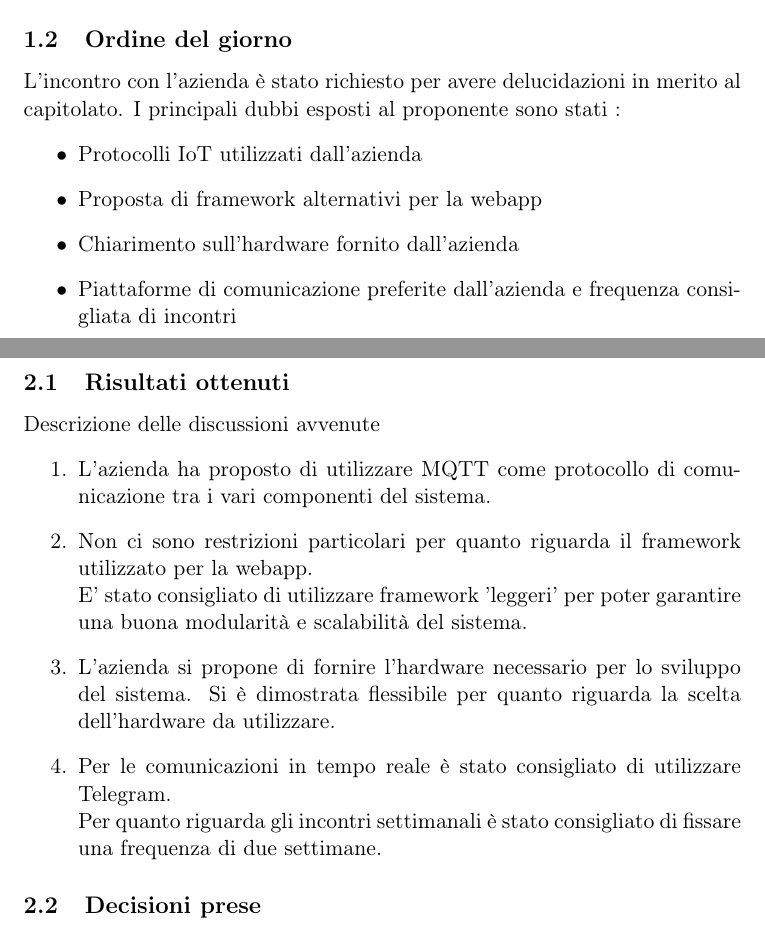
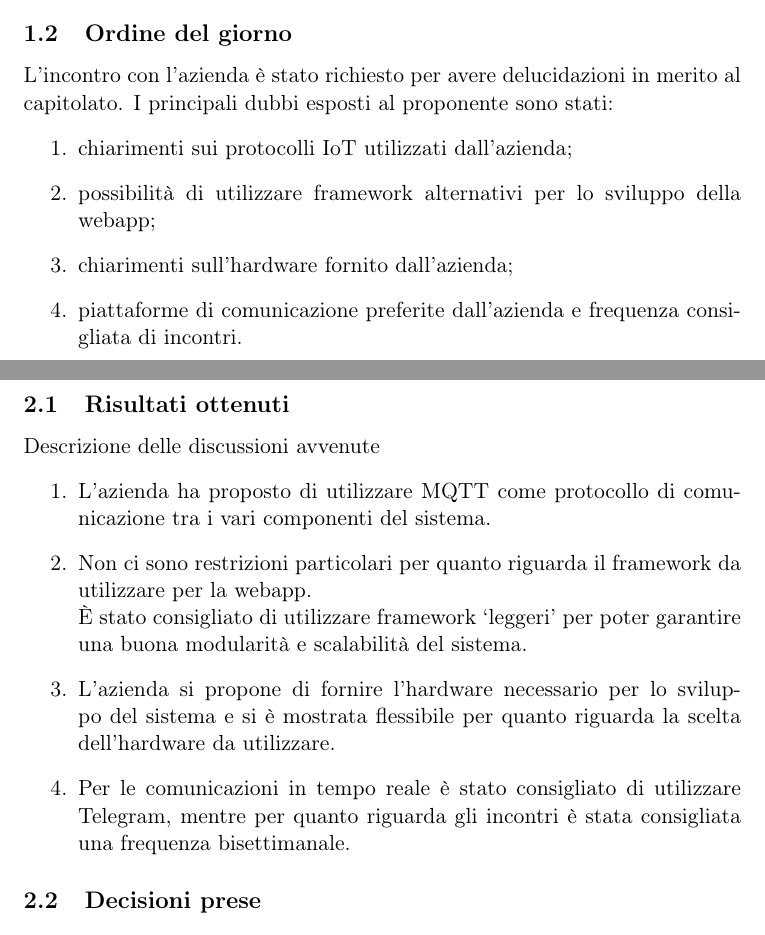
Before and after one commit to SWEmming-Pool/docs, a LaTeX document (verbali/verbale_esterno_2022_10_25/verbale_esterno_2022_10_25.tex, which reads verbali/verbale_esterno_2022_10_25/src/ordine.tex, verbali/verbale_esterno_2022_10_25/src/resoconto.tex): two parts of pages 3 and 4 of 4, joined at a grey line, cut so that both start at the same text. Compiled offline with pdfLaTeX.

Commit message:
Piccole modifiche di forma

```diff
--- a/verbali/verbale_esterno_2022_10_25/src/ordine.tex
+++ b/verbali/verbale_esterno_2022_10_25/src/ordine.tex
@@ -17,11 +17,10 @@ La riunione si è svolta insieme ai proponenti e ad altri gruppi sulla piattafor
 \medskip
 
 \subsection{Ordine del giorno}
-L'incontro con l'azienda è stato richiesto per avere delucidazioni in merito al capitolato. I principali dubbi esposti al proponente sono stati :
-\begin{itemize}
-	\item Protocolli IoT utilizzati dall'azienda
-	\item Proposta di framework alternativi per la webapp
-	\item Chiarimento sull'hardware fornito dall'azienda
-	\item Piattaforme di comunicazione preferite dall'azienda e frequenza
-	consigliata di incontri
-\end{itemize}
+L'incontro con l'azienda è stato richiesto per avere delucidazioni in merito al capitolato. I principali dubbi esposti al proponente sono stati:
+\begin{enumerate}
+	\item chiarimenti sui protocolli IoT utilizzati dall'azienda;
+	\item possibilità di utilizzare framework alternativi per lo sviluppo della webapp;
+	\item chiarimenti sull'hardware fornito dall'azienda;
+	\item piattaforme di comunicazione preferite dall'azienda e frequenza consigliata di incontri.
+\end{enumerate}
--- a/verbali/verbale_esterno_2022_10_25/src/resoconto.tex
+++ b/verbali/verbale_esterno_2022_10_25/src/resoconto.tex
@@ -4,9 +4,9 @@
 Descrizione delle discussioni avvenute
 \begin{enumerate}
     \item L'azienda ha proposto di utilizzare MQTT come protocollo di comunicazione tra i vari componenti del sistema.
-    \item Non ci sono restrizioni particolari per quanto riguarda il framework utilizzato per la webapp. \\ E' stato consigliato di utilizzare framework 'leggeri' per poter garantire una buona modularità e scalabilità del sistema.
-    \item L'azienda si propone di fornire l'hardware necessario per lo sviluppo del sistema. Si è dimostrata flessibile per quanto riguarda la scelta dell'hardware da utilizzare.
-    \item Per le comunicazioni in tempo reale  è stato consigliato di utilizzare Telegram. \\ Per quanto riguarda gli incontri settimanali è stato consigliato di fissare una frequenza di due settimane.
+    \item Non ci sono restrizioni particolari per quanto riguarda il framework da utilizzare per la webapp. \\ È stato consigliato di utilizzare framework `leggeri' per poter garantire una buona modularità e scalabilità del sistema.
+    \item L'azienda si propone di fornire l'hardware necessario per lo sviluppo del sistema e si è mostrata flessibile per quanto riguarda la scelta dell'hardware da utilizzare.
+    \item Per le comunicazioni in tempo reale  è stato consigliato di utilizzare Telegram, mentre per quanto riguarda gli incontri è stata consigliata una frequenza bisettimanale.
 \end{enumerate}
 
 \subsection{Decisioni prese}
```
